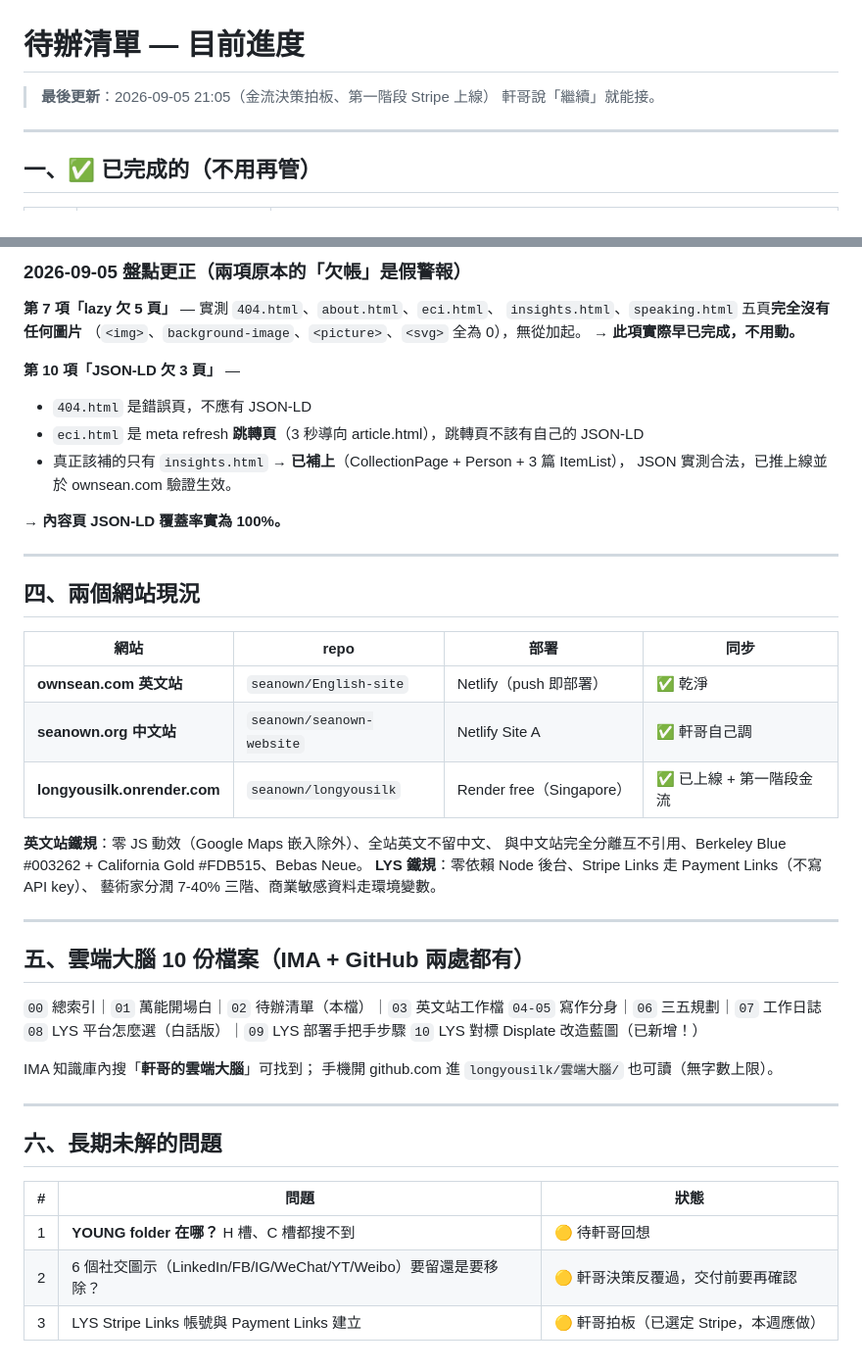
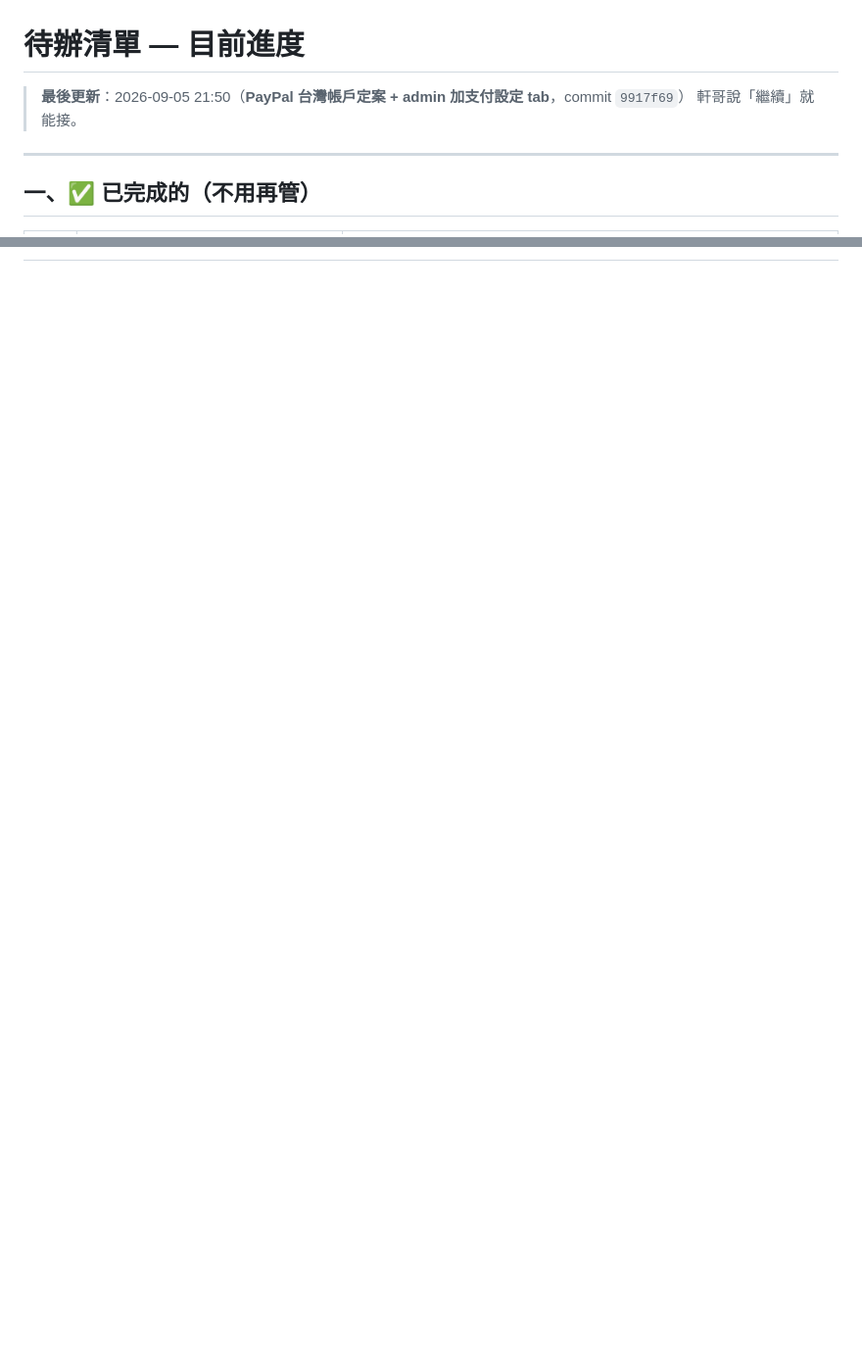
Before and after one commit to seanown/longyousilk, a Markdown page: 雲端大腦/02-還沒搬完-待辦清單.md, 2 parts joined by grey strips. Shown at 98% size. GitHub-like rendering; blank space fills up the shorter version.

```diff
--- a/雲端大腦/02-還沒搬完-待辦清單.md
+++ b/雲端大腦/02-還沒搬完-待辦清單.md
@@ -1,6 +1,6 @@
 # 待辦清單 — 目前進度
 
-> **最後更新**：2026-09-05 21:05（金流決策拍板、第一階段 Stripe 上線）
+> **最後更新**：2026-09-05 21:50（**PayPal 台灣帳戶定案 + admin 加支付設定 tab**，commit `9917f69`）
 > 軒哥說「繼續」就能接。
 
 ---
@@ -66,51 +53,0 @@ repo：`seanown/English-site`，23 頁，本地＝遠端同步。
-### 2026-09-05 盤點更正（兩項原本的「欠帳」是假警報）
-
-**第 7 項「lazy 欠 5 頁」** — 實測 `404.html`、`about.html`、`eci.html`、
-`insights.html`、`speaking.html` 五頁**完全沒有任何圖片**
-（`<img>`、`background-image`、`<picture>`、`<svg>` 全為 0），無從加起。
-→ **此項實際早已完成，不用動。**
-
-**第 10 項「JSON-LD 欠 3 頁」** —
-- `404.html` 是錯誤頁，不應有 JSON-LD
-- `eci.html` 是 meta refresh **跳轉頁**（3 秒導向 article.html），跳轉頁不該有自己的 JSON-LD
-- 真正該補的只有 `insights.html` → **已補上**（CollectionPage + Person + 3 篇 ItemList），
-  JSON 實測合法，已推上線並於 ownsean.com 驗證生效。
-
-→ **內容頁 JSON-LD 覆蓋率實為 100%。**
-
----
-
-## 四、兩個網站現況
-
-| 網站 | repo | 部署 | 同步 |
-|---|---|---|---|
-| **ownsean.com 英文站** | `seanown/English-site` | Netlify（push 即部署） | ✅ 乾淨 |
-| **seanown.org 中文站** | `seanown/seanown-website` | Netlify Site A | ✅ 軒哥自己調 |
-| **longyousilk.onrender.com** | `seanown/longyousilk` | Render free（Singapore） | ✅ 已上線 + 第一階段金流 |
-
-**英文站鐵規**：零 JS 動效（Google Maps 嵌入除外）、全站英文不留中文、
-與中文站完全分離互不引用、Berkeley Blue #003262 + California Gold #FDB515、Bebas Neue。
-**LYS 鐵規**：零依賴 Node 後台、Stripe Links 走 Payment Links（不寫 API key）、
-藝術家分潤 7-40% 三階、商業敏感資料走環境變數。
-
----
-
-## 五、雲端大腦 10 份檔案（IMA + GitHub 兩處都有）
-
-`00` 總索引｜`01` 萬能開場白｜`02` 待辦清單（本檔）｜`03` 英文站工作檔
-`04-05` 寫作分身｜`06` 三五規劃｜`07` 工作日誌
-`08` LYS 平台怎麼選（白話版）｜`09` LYS 部署手把手步驟
-`10` LYS 對標 Displate 改造藍圖（已新增！）
-
-IMA 知識庫內搜「**軒哥的雲端大腦**」可找到；
-手機開 github.com 進 `longyousilk/雲端大腦/` 也可讀（無字數上限）。
-
----
-
-## 六、長期未解的問題
-
-| # | 問題 | 狀態 |
-|---|---|---|
-| 1 | **YOUNG folder 在哪？** H 槽、C 槽都搜不到 | 🟡 待軒哥回想 |
-| 2 | 6 個社交圖示（LinkedIn/FB/IG/WeChat/YT/Weibo）要留還是要移除？ | 🟡 軒哥決策反覆過，交付前要再確認 |
-| 3 | LYS Stripe Links 帳號與 Payment Links 建立 | 🟡 軒哥拍板（已選定 Stripe，本週應做） |
```
Also changed, not shown: other parts of 雲端大腦/02-還沒搬完-待辦清單.md (+20 -32 lines).
